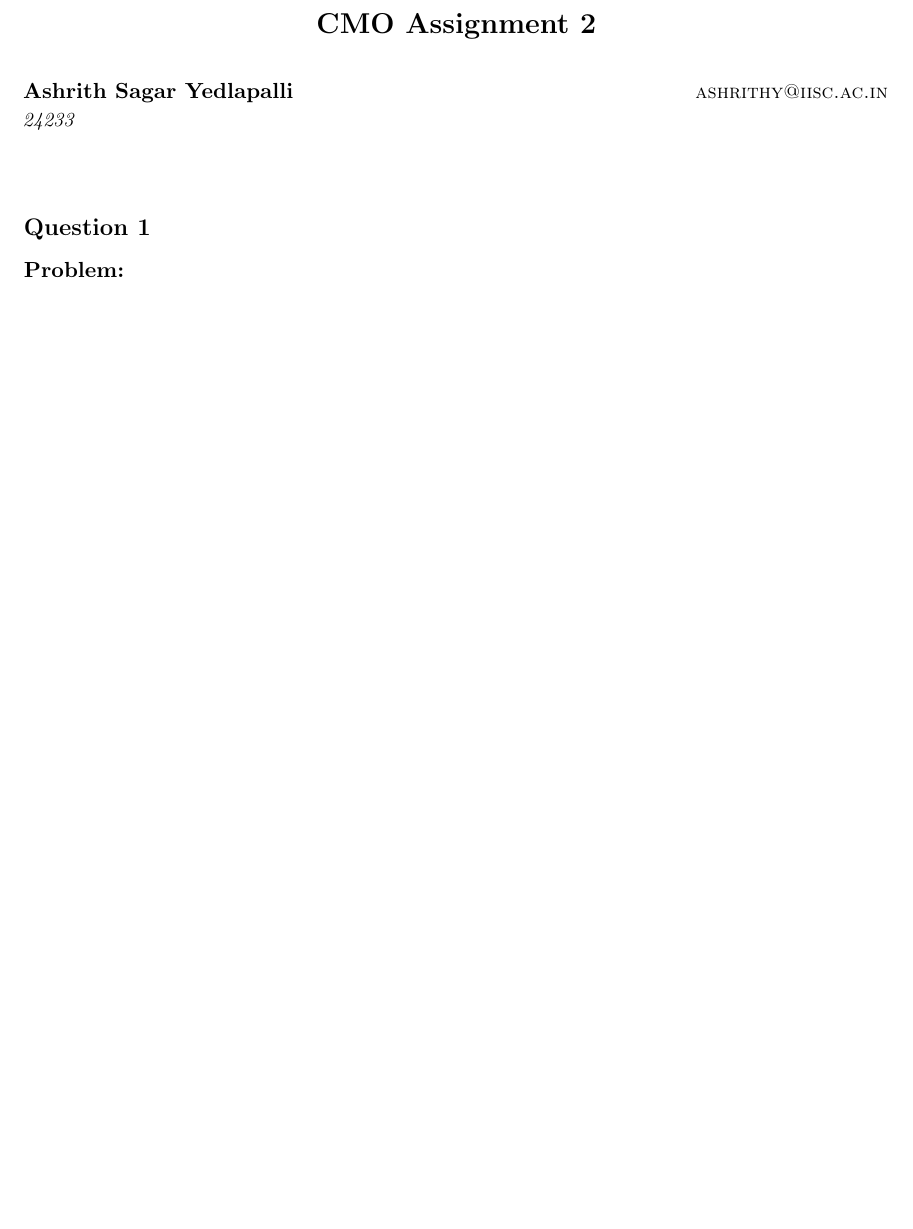
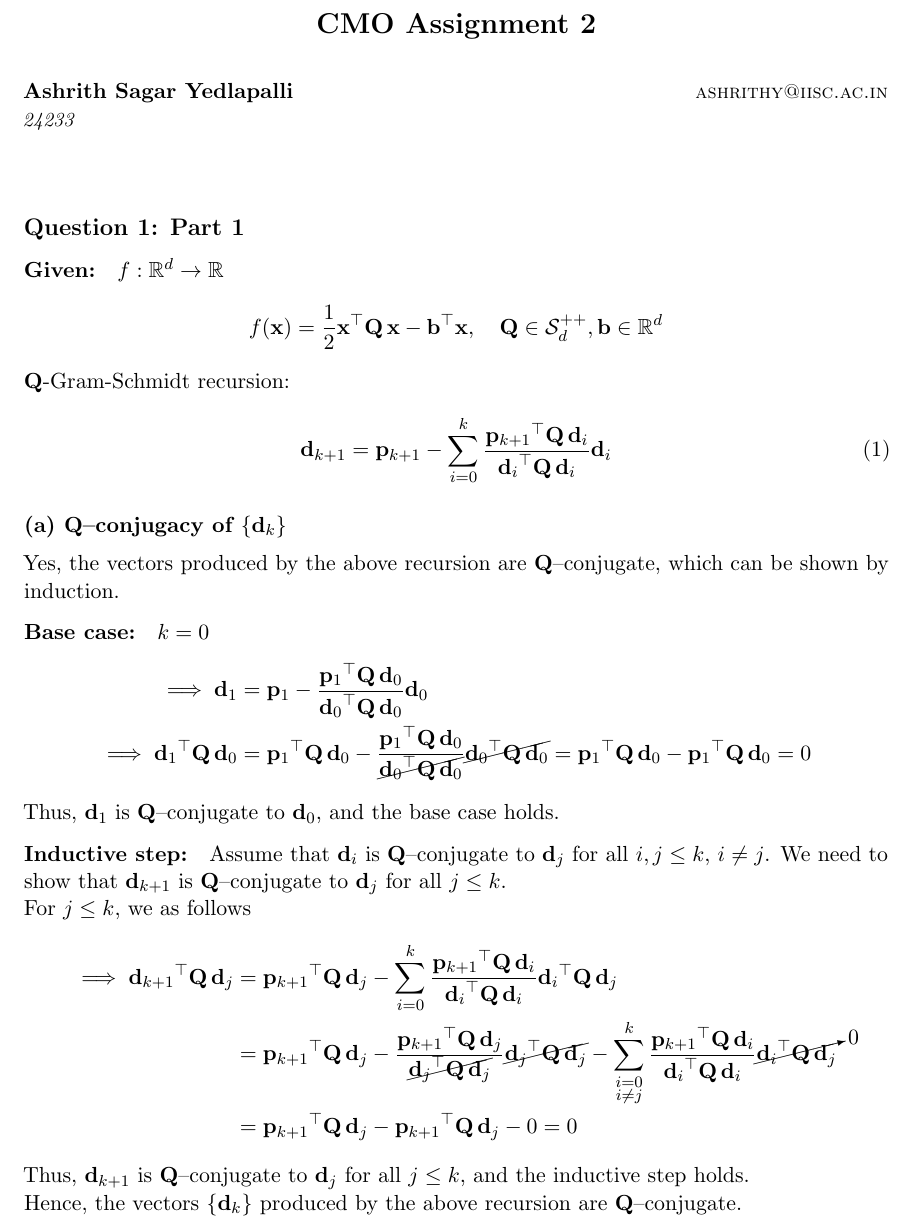
Before and after one commit to AshrithSagar/E0230-CMO-2025, a LaTeX problem sheet (Assignments/Assignment-2/TeX/main.tex, which reads Assignments/Assignment-2/TeX/q1.tex): part of page 1 of 5, cut so that both start at the same text, the shorter picture padded with empty space. Compiled offline with pdfLaTeX.

Commit message:
📝 A2:1

```diff
--- a/Assignments/Assignment-2/TeX/q1.tex
+++ b/Assignments/Assignment-2/TeX/q1.tex
@@ -1,3 +1,72 @@
-\section*{Question 1}
+\section*{Question 1: Part 1}
 
-\paragraph{Problem:}
+\paragraph{Given:}
+\( f: \R^d \to \R \)
+\begin{equation*}
+    \func{f}{\x}
+    =
+    \half \qf{\x}{\Q}
+    - \dotp{\b}{\x},
+    \quad \Q \in \PD, \b \in \R^d
+\end{equation*}
+
+\( \Q \)-Gram-Schmidt recursion:
+\begin{equation}
+    \d_{k+1}
+    =
+    \p_{k+1}
+    - \sum_{i = 0}^{k} \frac{\qf{\p_{k+1}}{\Q}[\d_i]}{\qf{\d_i}{\Q}} \d_i
+\end{equation}
+
+\subsection*{(a) \( \Q \)--conjugacy of \( \set{\d_k} \)}
+
+Yes, the vectors produced by the above recursion are \( \Q \)--conjugate, which can be shown by induction.
+
+\paragraph{Base case:}
+\( k = 0 \)
+\begin{align*}
+    \implies
+    \d_1
+    & =
+    \p_1
+    - \frac{\qf{\p_1}{\Q}[\d_0]}{\qf{\d_0}{\Q}} \d_0
+    \\
+    \implies
+    \qf{\d_1}{\Q}[\d_0]
+    & =
+    \qf{\p_1}{\Q}[\d_0]
+    - \frac{\qf{\p_1}{\Q}[\d_0]}{\cancel{\qf{\d_0}{\Q}}} \cancel{\qf{\d_0}{\Q}}
+    =
+    \qf{\p_1}{\Q}[\d_0]
+    - \qf{\p_1}{\Q}[\d_0]
+    =
+    0
+\end{align*}
+
+Thus, \( \d_1 \) is \( \Q \)--conjugate to \( \d_0 \), and the base case holds.
+
+\paragraph{Inductive step:}
+Assume that \( \d_i \) is \( \Q \)--conjugate to \( \d_j \) for all \( i, j \leq k \), \( i \neq j \).
+We need to show that \( \d_{k+1} \) is \( \Q \)--conjugate to \( \d_j \) for all \( j \leq k \).
+
+For \( j \leq k \), we  as follows
+\begin{align*}
+    \implies
+    \qf{\d_{k+1}}{\Q}[\d_j]
+    & =
+    \qf{\p_{k+1}}{\Q}[\d_j]
+    - \sum_{i = 0}^{k} \frac{\qf{\p_{k+1}}{\Q}[\d_i]}{\qf{\d_i}{\Q}} \qf{\d_i}{\Q}[\d_j]
+    \\ & =
+    \qf{\p_{k+1}}{\Q}[\d_j]
+    - \frac{\qf{\p_{k+1}}{\Q}[\d_j]}{\cancel{\qf{\d_j}{\Q}}} \cancel{\qf{\d_j}{\Q}}
+    - \sum_{\substack{i = 0 \\ i \neq j}}^{k} \frac{\qf{\p_{k+1}}{\Q}[\d_i]}{\qf{\d_i}{\Q}} \cancelto{0}{\qf{\d_i}{\Q}[\d_j]}
+    \\ & =
+    \qf{\p_{k+1}}{\Q}[\d_j]
+    - \qf{\p_{k+1}}{\Q}[\d_j]
+    - 0
+    = 0
+\end{align*}
+
+Thus, \( \d_{k+1} \) is \( \Q \)--conjugate to \( \d_j \) for all \( j \leq k \), and the inductive step holds.
+
+Hence, the vectors \( \set{\d_k} \) produced by the above recursion are \( \Q \)--conjugate.
```
